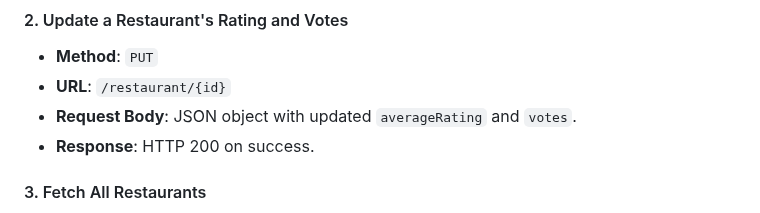
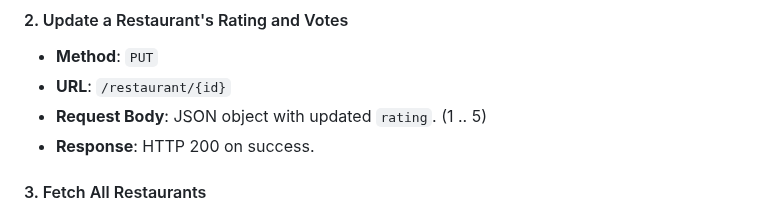
Before and after one commit to radistS/JavaHilleSummer2025, a Markdown page: hackathon/task.md, the part around the change. Drawn GitHub-style.

Commit message:
CW33 - hakaton

```diff
--- a/hackathon/task.md
+++ b/hackathon/task.md
@@ -43,7 +43,7 @@ Each restaurant has the following attributes:
 #### 2. Update a Restaurant's Rating and Votes
 - **Method**: `PUT`
 - **URL**: `/restaurant/{id}`
-- **Request Body**: JSON object with updated `averageRating` and `votes`.
+- **Request Body**: JSON object with updated `rating`. (1 .. 5)
 - **Response**: HTTP 200 on success.
 
 #### 3. Fetch All Restaurants
```
